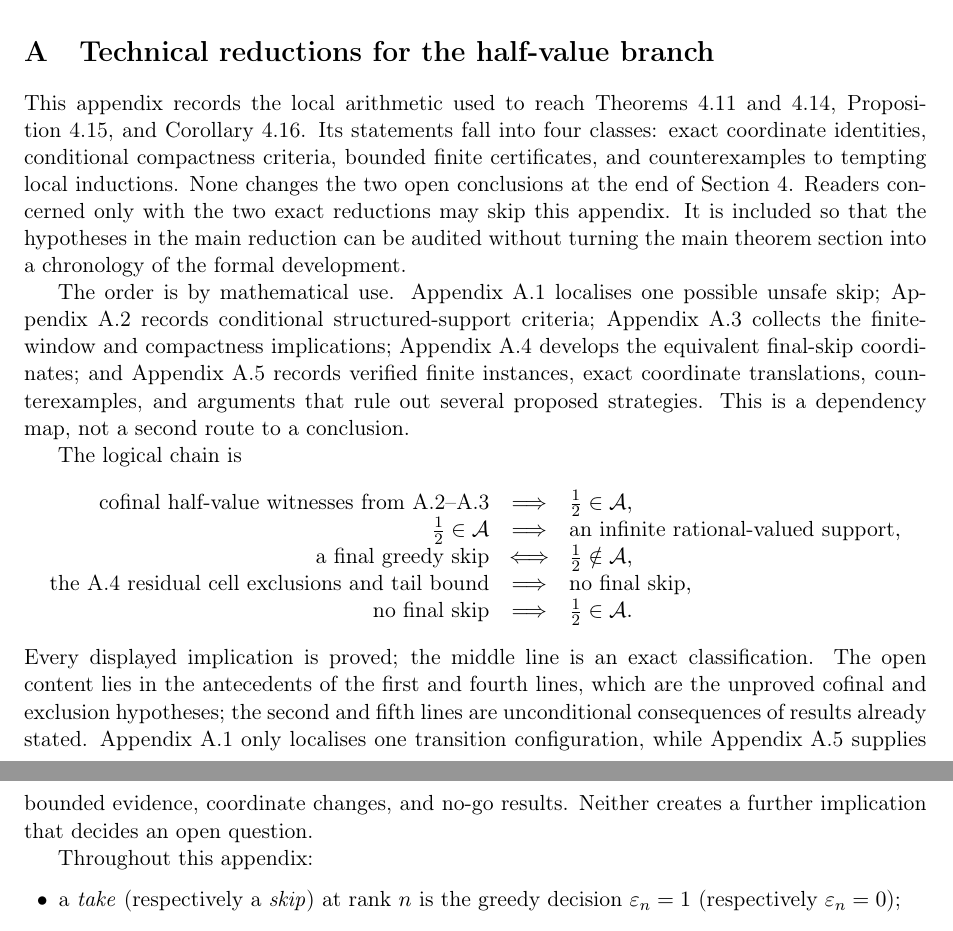
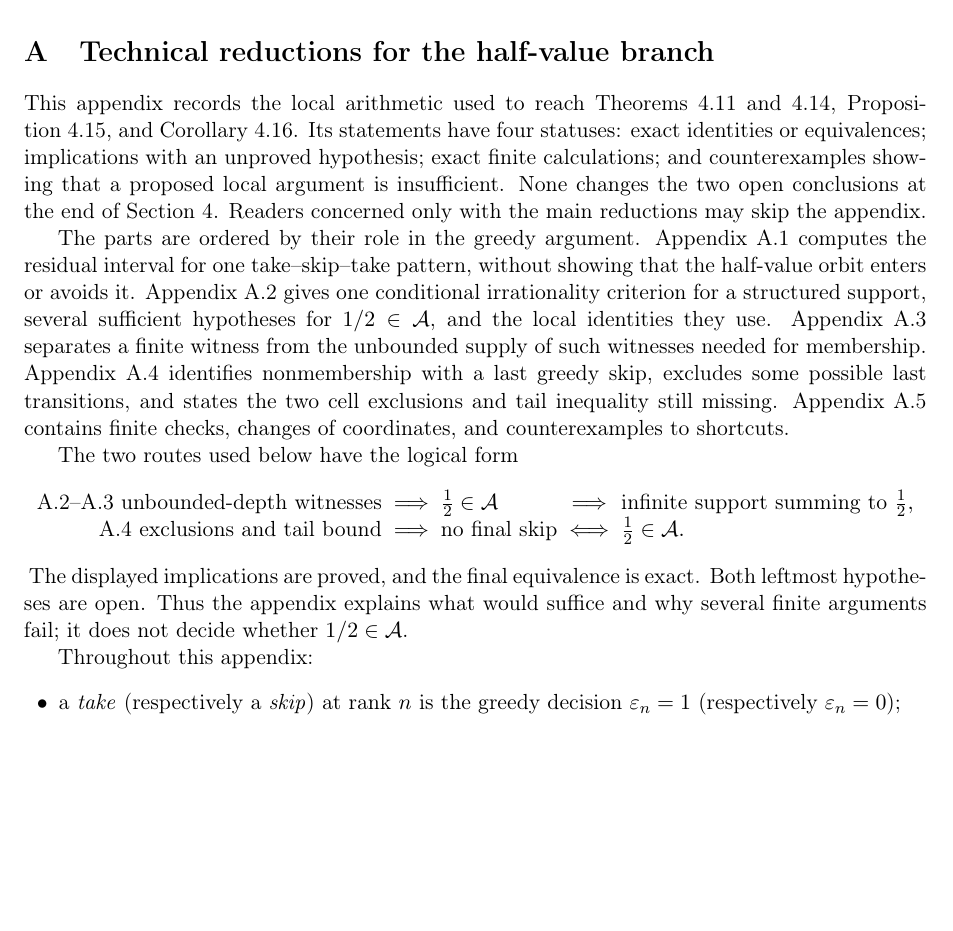
Before and after one commit to wcook04/plectis-lean-erdos249-257, a LaTeX paper (paper/erdos249-257-main-paper.tex): two parts of pages 23 and 24 of 53 before the commit and part of page 23 of 53 after it, the two joined at a grey line, cut so that both start at the same text, the shorter picture padded with empty space. Compiled offline with pdfLaTeX.

Commit message:
Clarify Appendix A roadmap

```diff
--- a/paper/erdos249-257-main-paper.tex
+++ b/paper/erdos249-257-main-paper.tex
@@ -3579,49 +3579,44 @@ Erd\H{o}s Problems catalogue maintained by Thomas Bloom~\cite{erdosproblems}.
 This appendix records the local arithmetic used to reach
 Theorems~\ref{res:halfmembership} and~\ref{res:fatalright},
 Proposition~\ref{res:finalskipexclusions}, and
-Corollary~\ref{res:taildominance}.  Its statements fall into four classes:
-exact coordinate identities, conditional compactness criteria, bounded
-finite certificates, and counterexamples to tempting local inductions.  None
-changes the two open conclusions at the end of Section~\ref{sec:eb}.
-Readers concerned only with the two exact reductions may skip this appendix.
-It is included so that the hypotheses in the main reduction can be audited
-without turning the main theorem section into a chronology of the formal
-development.
-
-The order is by mathematical use.
-Appendix~\ref{app:half-localizer} localises one possible unsafe skip;
-Appendix~\ref{app:half-conditional-producers} records conditional
-structured-support criteria; Appendix~\ref{app:half-finite-cofinal} collects
-the finite-window and compactness implications;
-Appendix~\ref{app:half-final-skip} develops the equivalent final-skip
-coordinates; and Appendix~\ref{app:half-evidence} records verified finite
-instances, exact coordinate translations, counterexamples, and arguments that
-rule out several proposed strategies.  This is a dependency map, not a second
-route to a conclusion.
-
-The logical chain is
-\[
-\begin{array}{rcl}
- \text{cofinal half-value witnesses from A.2--A.3}
- &\Longrightarrow& \frac12\in\mathcal A,\\
- \frac12\in\mathcal A
- &\Longrightarrow& \text{an infinite rational-valued support},\\
- \text{a final greedy skip}
- &\Longleftrightarrow& \frac12\notin\mathcal A,\\
- \text{the A.4 residual cell exclusions and tail bound}
- &\Longrightarrow& \text{no final skip},\\
- \text{no final skip}
- &\Longrightarrow& \frac12\in\mathcal A.
+Corollary~\ref{res:taildominance}.  Its statements have four statuses: exact
+identities or equivalences; implications with an unproved hypothesis; exact
+finite calculations; and counterexamples showing that a proposed local
+argument is insufficient.  None changes the two open conclusions at the end
+of Section~\ref{sec:eb}.  Readers concerned only with the main reductions may
+skip the appendix.
+
+The parts are ordered by their role in the greedy argument.
+Appendix~\ref{app:half-localizer} computes the residual interval for one
+take--skip--take pattern, without showing that the half-value orbit enters or
+avoids it.  Appendix~\ref{app:half-conditional-producers} gives one
+conditional irrationality criterion for a structured support, several
+sufficient hypotheses for \(1/2\in\mathcal A\), and the local identities they
+use.  Appendix~\ref{app:half-finite-cofinal} separates a finite witness from
+the unbounded supply of such witnesses needed for membership.
+Appendix~\ref{app:half-final-skip} identifies nonmembership with a last greedy
+skip, excludes some possible last transitions, and states the two cell
+exclusions and tail inequality still missing.  Appendix~\ref{app:half-evidence}
+contains finite checks, changes of coordinates, and counterexamples to
+shortcuts.
+
+The two routes used below have the logical form
+{\setlength{\arraycolsep}{3pt}
+\[
+\begin{array}{rclcl}
+\text{A.2--A.3 unbounded-depth witnesses}
+&\Longrightarrow& \frac12\in\mathcal A
+&\Longrightarrow& \text{infinite support summing to }\frac12,\\
+\text{A.4 exclusions and tail bound}
+&\Longrightarrow& \text{no final skip}
+ &\Longleftrightarrow& \frac12\in\mathcal A.
 \end{array}
 \]
-Every displayed implication is proved; the middle line is an exact
-classification.  The open content lies in the antecedents of the first and
-fourth lines, which are the unproved cofinal and exclusion hypotheses; the
-second and fifth lines are unconditional consequences of results already
-stated.  Appendix~\ref{app:half-localizer} only
-localises one transition configuration, while Appendix~\ref{app:half-evidence}
-supplies bounded evidence, coordinate changes, and no-go results.  Neither
-creates a further implication that decides an open question.
+}
+The displayed implications are proved, and the final equivalence is exact.
+Both leftmost hypotheses are open.  Thus the appendix explains what would
+suffice and why several finite arguments fail; it does not decide whether
+\(1/2\in\mathcal A\).
 
 Throughout this appendix:
 \begin{itemize}[leftmargin=1.6em]
```
Also changed, not shown: erdos249-257-main-paper.pdf, 2 other files.
